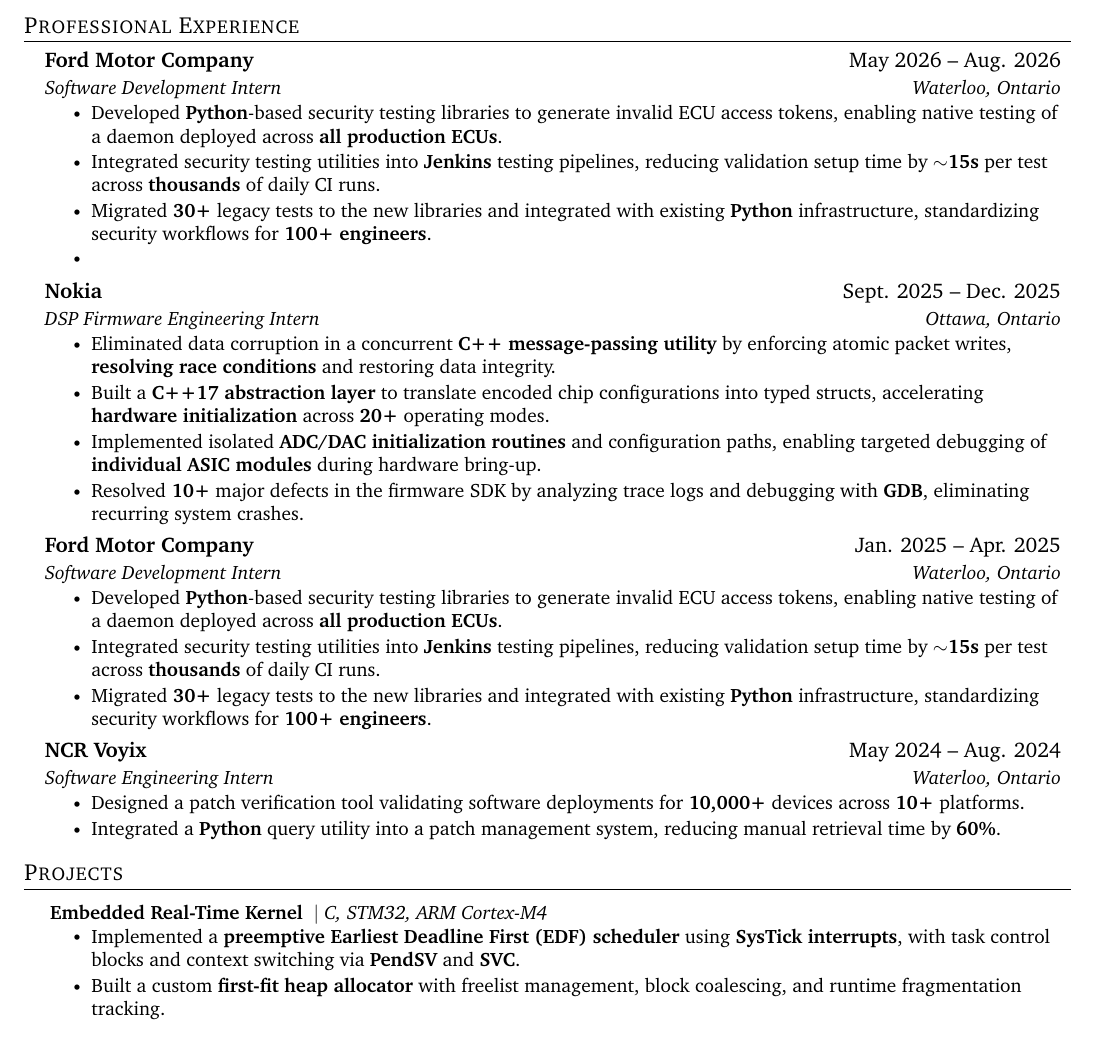
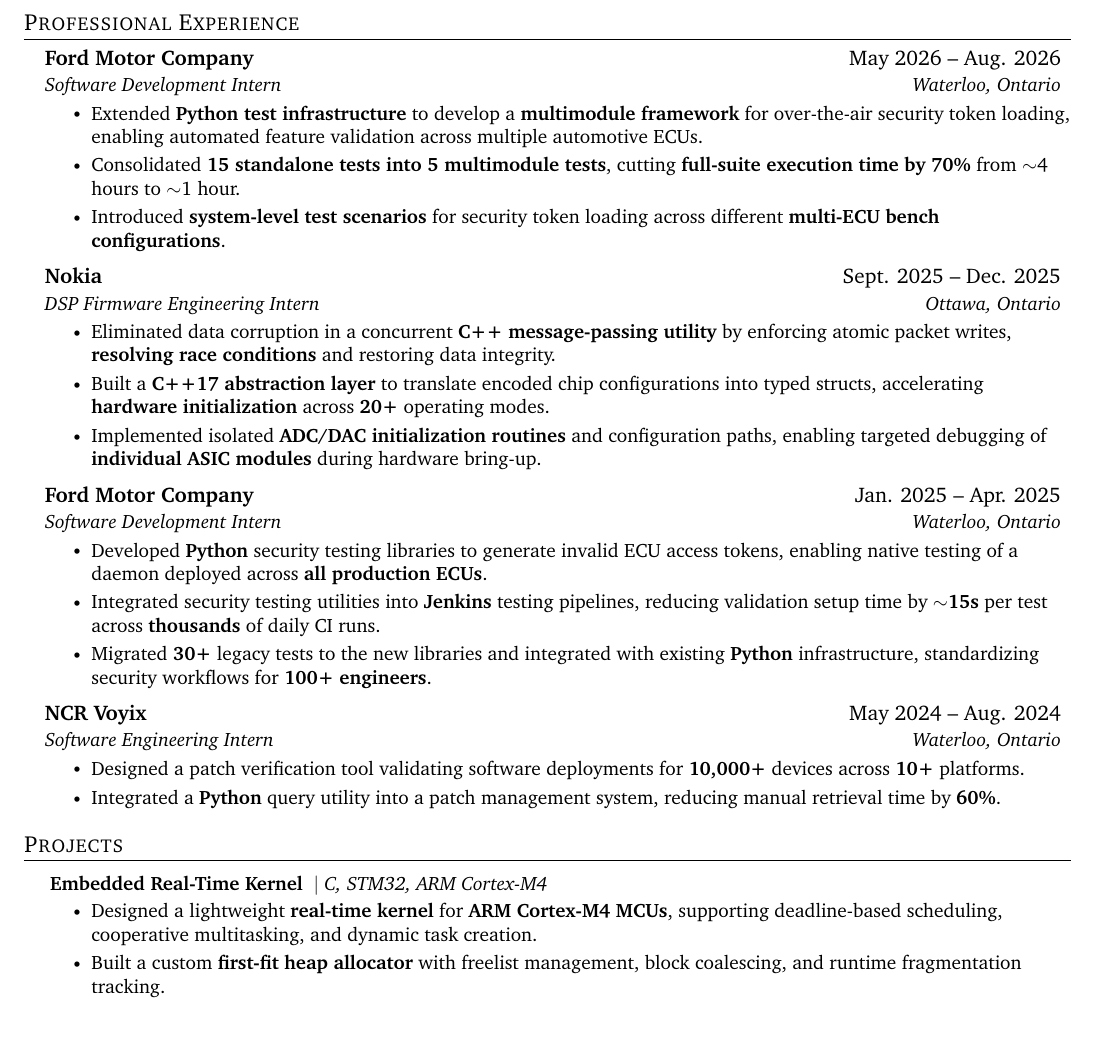
Before and after one commit to guhansiyer/resume, a LaTeX CV (src/resume.tex, which reads src/experience.tex, src/projects.tex): part of the page, cut so that both start at the same text. Compiled offline with pdfLaTeX.

Commit message:
post 4th term update

```diff
--- a/src/experience.tex
+++ b/src/experience.tex
@@ -5,10 +5,9 @@
       {Ford Motor Company}{May 2026 -- Aug. 2026}
       {Software Development Intern}{Waterloo, Ontario}
       \resumeItemListStart
-        \resumeItem{Developed \textbf{Python}-based security testing libraries to generate invalid ECU access tokens, enabling native testing of \\ a daemon deployed across \textbf{all production ECUs}.}
-        \resumeItem{Integrated security testing utilities into \textbf{Jenkins} testing pipelines, reducing validation setup time by \textbf{$\sim$15s} per test across \textbf{thousands} of daily CI runs.}
-        \resumeItem{Migrated \textbf{30+} legacy tests to the new libraries and integrated with existing \textbf{Python} infrastructure, standardizing security workflows for \textbf{100+ engineers}.}
-        \resumeItem{}
+        \resumeItem{Extended \textbf{Python test infrastructure} to develop a \textbf{multimodule framework} for over-the-air security token loading, enabling automated feature validation across multiple automotive ECUs.}
+        \resumeItem{Consolidated \textbf{15 standalone tests into 5 multimodule tests}, cutting \textbf{full-suite execution time by 70\% }from $\sim$4 hours to $\sim$1 hour.}
+        \resumeItem{Introduced \textbf{system-level test scenarios} for security token loading across different \textbf{multi-ECU bench configurations}.}
       \resumeItemListEnd
 
     \resumeSubheading
@@ -18,14 +17,14 @@
         \resumeItem{Eliminated data corruption in a concurrent \textbf{C++ message-passing utility} by enforcing atomic packet writes, \textbf{resolving race conditions} and restoring data integrity.}
         \resumeItem{Built a \textbf{C++17 abstraction layer} to translate encoded chip configurations into typed structs, accelerating \textbf{hardware initialization} across \textbf{20+} operating modes.}
         \resumeItem{Implemented isolated \textbf{ADC/DAC initialization routines} and configuration paths, enabling targeted debugging of \textbf{individual ASIC modules} during hardware bring-up.}
-        \resumeItem{Resolved \textbf{10+} major defects in the firmware SDK by analyzing trace logs and debugging with \textbf{GDB}, eliminating recurring system crashes.}
+        % \resumeItem{Resolved \textbf{10+} major defects in the firmware SDK by analyzing trace logs and debugging with \textbf{GDB}, eliminating recurring system crashes.}
       \resumeItemListEnd
 
     \resumeSubheading
       {Ford Motor Company}{Jan. 2025 -- Apr. 2025}
       {Software Development Intern}{Waterloo, Ontario}
       \resumeItemListStart
-        \resumeItem{Developed \textbf{Python}-based security testing libraries to generate invalid ECU access tokens, enabling native testing of \\ a daemon deployed across \textbf{all production ECUs}.}
+        \resumeItem{Developed \textbf{Python} security testing libraries to generate invalid ECU access tokens, enabling native testing of a daemon deployed across \textbf{all production ECUs}.}
         \resumeItem{Integrated security testing utilities into \textbf{Jenkins} testing pipelines, reducing validation setup time by \textbf{$\sim$15s} per test across \textbf{thousands} of daily CI runs.}
         \resumeItem{Migrated \textbf{30+} legacy tests to the new libraries and integrated with existing \textbf{Python} infrastructure, standardizing security workflows for \textbf{100+ engineers}.}
       \resumeItemListEnd
--- a/src/projects.tex
+++ b/src/projects.tex
@@ -4,8 +4,8 @@
         \resumeProjectHeading
           {\href{}{ \textbf{Embedded Real-Time Kernel}}  \space  $|$ \textit{C, STM32, ARM Cortex-M4}}{}
           \resumeItemListStart
-        %     \resumeItem{Designed a lightweight \textbf{real-time kernel} for \textbf{ARM Cortex-M4 MCUs}, supporting deadline-based scheduling, cooperative multitasking, and dynamic task creation.}
-            \resumeItem{Implemented a \textbf{preemptive Earliest Deadline First (EDF) scheduler} using \textbf{SysTick interrupts}, with task control blocks and context switching via \textbf{PendSV} and \textbf{SVC}.}
+            \resumeItem{Designed a lightweight \textbf{real-time kernel} for \textbf{ARM Cortex-M4 MCUs}, supporting deadline-based scheduling, cooperative multitasking, and dynamic task creation.}
+            % \resumeItem{Implemented a \textbf{preemptive Earliest Deadline First (EDF) scheduler} using \textbf{SysTick interrupts}, with task control blocks and context switching via \textbf{PendSV} and \textbf{SVC}.}
             \resumeItem{Built a custom \textbf{first-fit heap allocator} with freelist management, block coalescing, and runtime fragmentation tracking.}
         \resumeItemListEnd
 
```
Also changed, not shown: src/education.tex (+0 -1 lines), resume.pdf.
